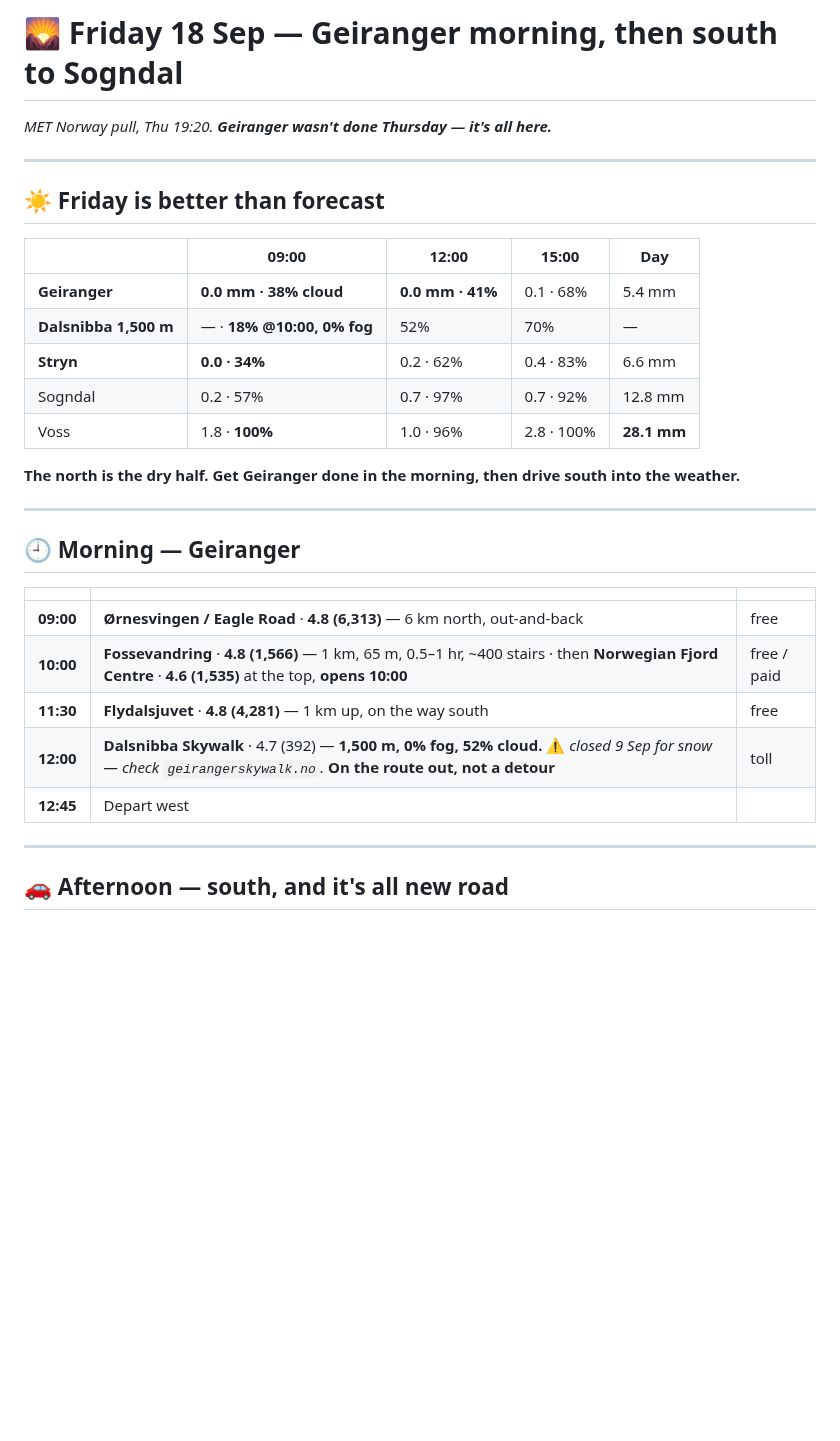
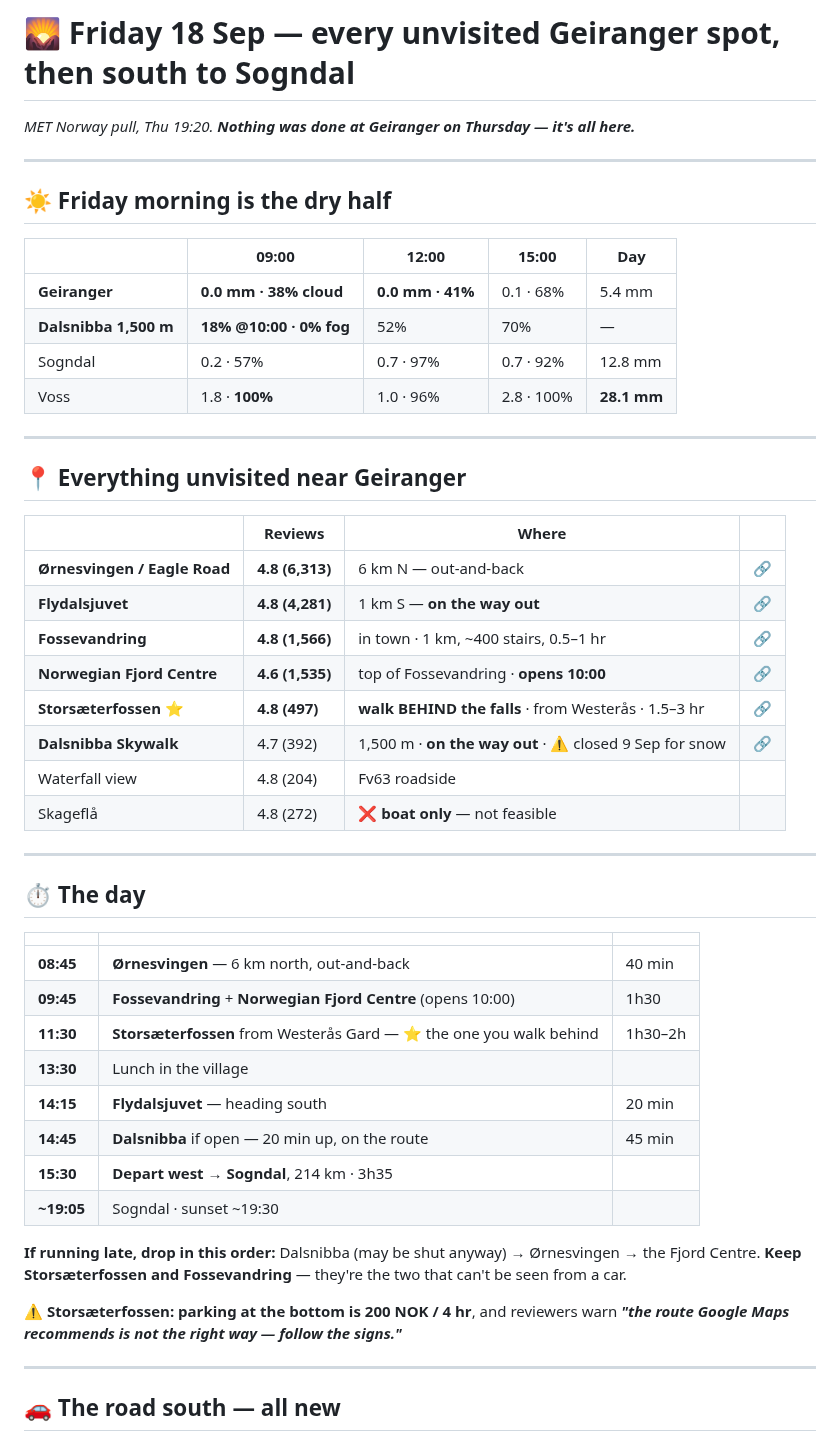
Before and after one commit to YellowViking/sabbatical-2026, a Markdown page: memory/friday-geiranger-sogndal.md, the part around one of its changes. Rendered like a GitHub page; blank space fills up the shorter version.

```diff
--- a/memory/friday-geiranger-sogndal.md
+++ b/memory/friday-geiranger-sogndal.md
@@ -1,34 +1,53 @@
-# 🌄 Friday 18 Sep — Geiranger morning, then south to Sogndal
+# 🌄 Friday 18 Sep — every unvisited Geiranger spot, then south to Sogndal
 
-*MET Norway pull, Thu 19:20. **Geiranger wasn't done Thursday — it's all here.***
+*MET Norway pull, Thu 19:20. **Nothing was done at Geiranger on Thursday — it's all here.***
 
 ---
 
-## ☀️ Friday is better than forecast
+## ☀️ Friday morning is the dry half
 
 | | 09:00 | 12:00 | 15:00 | Day |
 |---|---|---|---|---|
 | **Geiranger** | **0.0 mm · 38% cloud** | **0.0 mm · 41%** | 0.1 · 68% | 5.4 mm |
-| **Dalsnibba 1,500 m** | — · **18% @10:00, 0% fog** | 52% | 70% | — |
-| **Stryn** | **0.0 · 34%** | 0.2 · 62% | 0.4 · 83% | 6.6 mm |
+| **Dalsnibba 1,500 m** | **18% @10:00 · 0% fog** | 52% | 70% | — |
 | Sogndal | 0.2 · 57% | 0.7 · 97% | 0.7 · 92% | 12.8 mm |
 | Voss | 1.8 · **100%** | 1.0 · 96% | 2.8 · 100% | **28.1 mm** |
 
-**The north is the dry half. Get Geiranger done in the morning, then drive south into the weather.**
+---
+
+## 📍 Everything unvisited near Geiranger
+
+| | Reviews | Where | |
+|---|---|---|---|
+| **Ørnesvingen / Eagle Road** | **4.8 (6,313)** | 6 km N — out-and-back | [🔗](https://www.google.com/maps/search/?api=1&query=%C3%98rnesvingen+Viewpoint&query_place_id=ChIJlRskyAcnFEYRDR46c-_k9IA) |
+| **Flydalsjuvet** | **4.8 (4,281)** | 1 km S — **on the way out** | [🔗](https://www.google.com/maps/search/?api=1&query=Flydalsjuvet&query_place_id=ChIJk-2lM30nFEYR-KWTDy3r_x8) |
+| **Fossevandring** | **4.8 (1,566)** | in town · 1 km, ~400 stairs, 0.5–1 hr | [🔗](https://www.google.com/maps/search/?api=1&query=Fossevandring+Geiranger&query_place_id=ChIJVyy9pz8mFEYRHS7jMeSfMD0) |
+| **Norwegian Fjord Centre** | **4.6 (1,535)** | top of Fossevandring · **opens 10:00** | [🔗](https://www.google.com/maps/search/?api=1&query=Norwegian+Fjord+Centre&query_place_id=ChIJj23Lsj8mFEYRs0CcePAbRls) |
+| **Storsæterfossen** ⭐ | **4.8 (497)** | **walk BEHIND the falls** · from Westerås · 1.5–3 hr | [🔗](https://www.google.com/maps/search/?api=1&query=Storsæterfossen&query_place_id=ChIJY2n39G4mFEYR6dSYZzWRvcE) |
+| **Dalsnibba Skywalk** | 4.7 (392) | 1,500 m · **on the way out** · ⚠️ closed 9 Sep for snow | [🔗](https://www.google.com/maps/search/?api=1&query=Geiranger+Skywalk&query_place_id=ChIJX3q6l0AvFEYR3ULG4PdBu58) |
+| Waterfall view | 4.8 (204) | Fv63 roadside | |
+| Skageflå | 4.8 (272) | ❌ **boat only** — not feasible | |
 
 ---
 
-## 🕘 Morning — Geiranger
+## ⏱ The day
 
 | | | |
 |---|---|---|
-| **09:00** | **Ørnesvingen / Eagle Road** · **4.8 (6,313)** — 6 km north, out-and-back | free |
-| **10:00** | **Fossevandring** · **4.8 (1,566)** — 1 km, 65 m, 0.5–1 hr, ~400 stairs · then **Norwegian Fjord Centre** · **4.6 (1,535)** at the top, **opens 10:00** | free / paid |
-| **11:30** | **Flydalsjuvet** · **4.8 (4,281)** — 1 km up, on the way south | free |
-| **12:00** | **Dalsnibba Skywalk** · 4.7 (392) — **1,500 m, 0% fog, 52% cloud.** ⚠️ *closed 9 Sep for snow — check `geirangerskywalk.no`.* **On the route out, not a detour** | toll |
-| **12:45** | Depart west | |
+| **08:45** | **Ørnesvingen** — 6 km north, out-and-back | 40 min |
+| **09:45** | **Fossevandring** + **Norwegian Fjord Centre** (opens 10:00) | 1h30 |
+| **11:30** | **Storsæterfossen** from Westerås Gard — ⭐ the one you walk behind | 1h30–2h |
+| **13:30** | Lunch in the village | |
+| **14:15** | **Flydalsjuvet** — heading south | 20 min |
+| **14:45** | **Dalsnibba** if open — 20 min up, on the route | 45 min |
+| **15:30** | **Depart west → Sogndal**, 214 km · 3h35 | |
+| **~19:05** | Sogndal · sunset ~19:30 | |
+
+**If running late, drop in this order:** Dalsnibba (may be shut anyway) → Ørnesvingen → the Fjord Centre. **Keep Storsæterfossen and Fossevandring** — they're the two that can't be seen from a car.
+
+⚠️ **Storsæterfossen: parking at the bottom is 200 NOK / 4 hr**, and reviewers warn ***"the route Google Maps recommends is not the right way — follow the signs."***
 
 ---
 
-## 🚗 Afternoon — south, and it's all new road
+## 🚗 The road south — all new
 
```
Also changed, not shown: other parts of memory/friday-geiranger-sogndal.md (+9 -31 lines).
